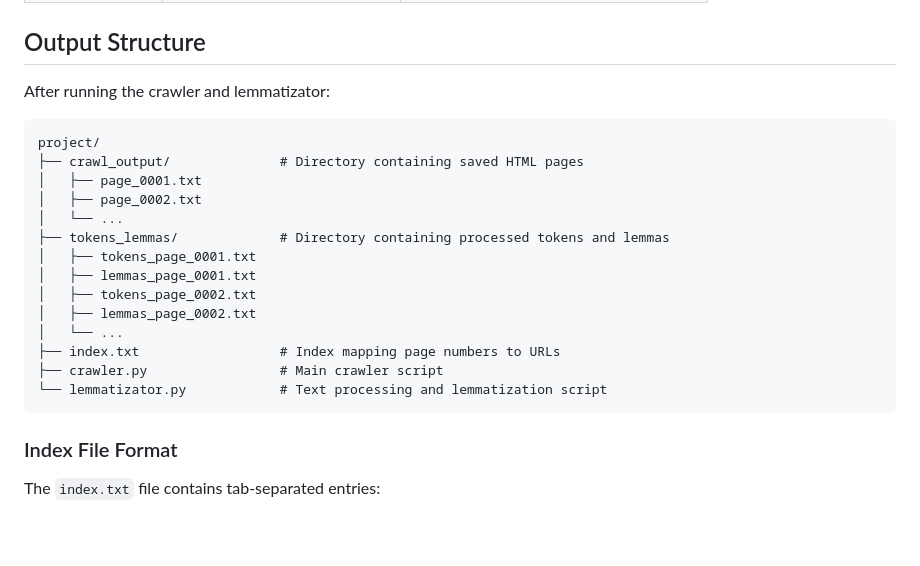
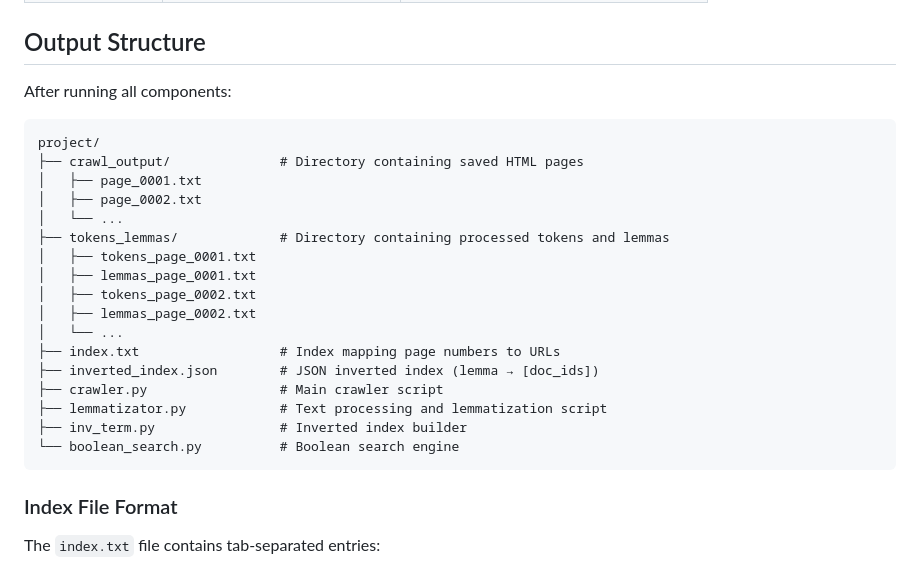
Before and after one commit to alexpodev/ITIS_Alexey_Popov_11-209_BIS-project, a Markdown page: README.md, the part around one of its changes. Drawn GitHub-style; blank space fills up the shorter version.

````diff
--- a/README.md
+++ b/README.md
@@ -132,7 +203,7 @@ Edit the constants at the top of `crawler.py` to customize behavior:
 
 ## Output Structure
 
-After running the crawler and lemmatizator:
+After running all components:
 
 ```
 project/
@@ -147,8 +218,11 @@ project/
 │   ├── lemmas_page_0002.txt
 │   └── ...
 ├── index.txt                  # Index mapping page numbers to URLs
+├── inverted_index.json        # JSON inverted index (lemma → [doc_ids])
 ├── crawler.py                 # Main crawler script
-└── lemmatizator.py            # Text processing and lemmatization script
+├── lemmatizator.py            # Text processing and lemmatization script
+├── inv_term.py                # Inverted index builder
+└── boolean_search.py          # Boolean search engine
 ```
 
 ### Index File Format
````
Also changed, not shown: other parts of README.md (+83 -0 lines).
